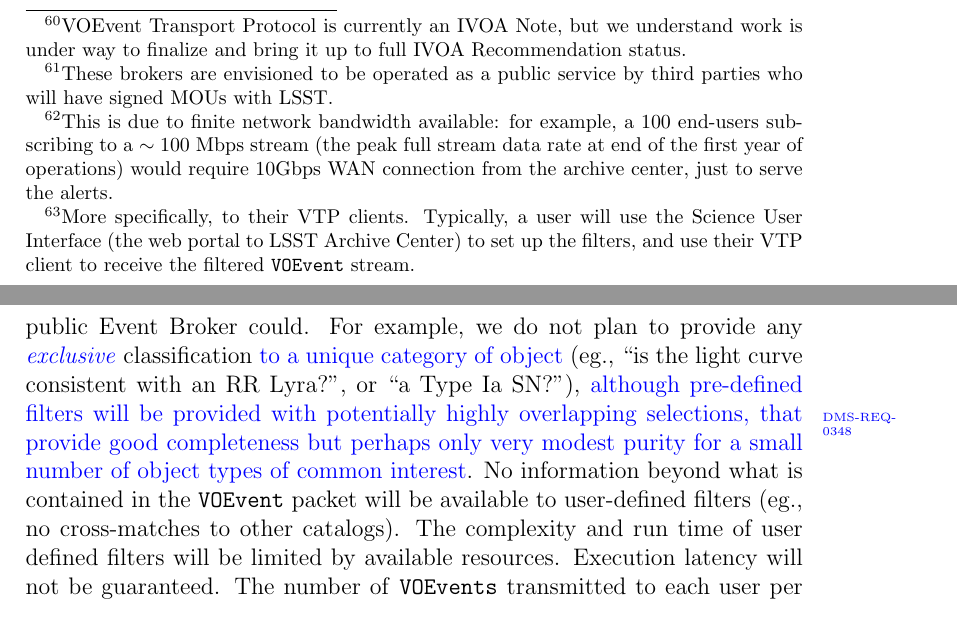
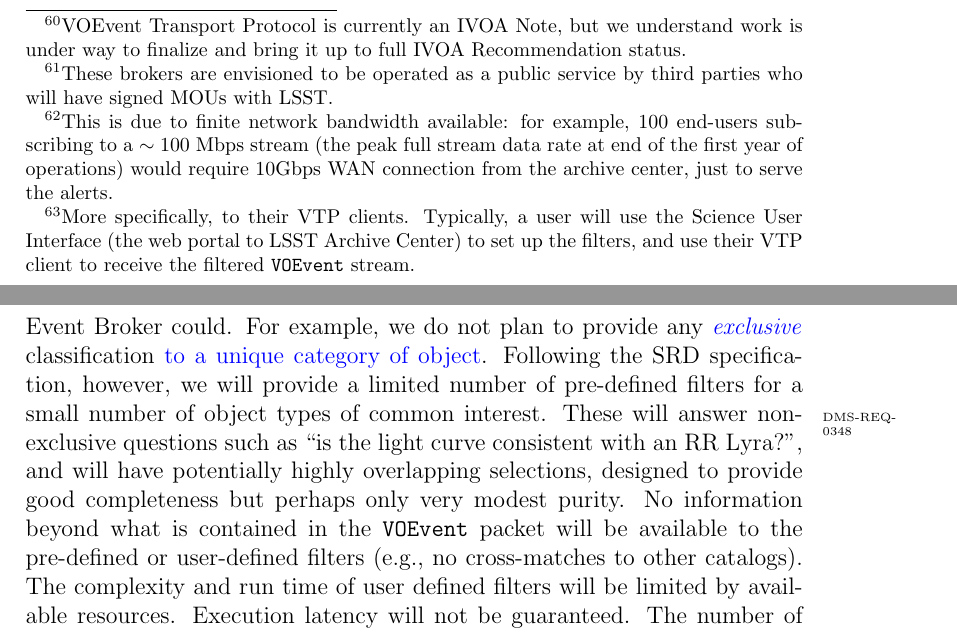
Before and after one commit to lsst/LSE-163, a LaTeX paper (dpdd.tex): two parts of pages 34 and 35 of 71, joined at a grey line, cut so that both start at the same text. Compiled offline with pdfLaTeX.

Commit message:
Modified language to more carefully distinguish between exclusive classification and non-exclusive filtering.

```diff
--- a/dpdd.tex
+++ b/dpdd.tex
@@ -812,7 +812,7 @@ With each alert, we attempt to include as much information known to LSST about t
 \subsubsection{Receiving and Filtering the Alerts}
 \label{sec:eventbrokers}
 
-Alerts will be transmitted in \VOEvent format, using standard IVOA protocols\dmreq{0002} (eg., VOEvent Transport Protocol; VTP\footnote{VOEvent Transport Protocol is currently an IVOA Note, but we understand work is under way to finalize and bring it up to full IVOA Recommendation status.}. As a very high rate of alerts is expected, approaching \R{$\sim 2$} \B{$\sim 10$} million per night, we plan for public VOEvent Event Brokers\footnote{These brokers are envisioned to be operated as a public service by third parties who will have signed MOUs with LSST.} to be the primary end-points of LSST's event streams. End-users will use these brokers to classify and filter events for subsets fitting their science goals. End-users will \emph{not} be able to subscribe to full, unfiltered, alert streams coming directly from LSST\footnote{This is due to finite network bandwidth available: for example, a 100 end-users subscribing to a $\sim 100$ Mbps stream (the peak full stream data rate at end of the first year of operations) would require 10Gbps WAN connection from the archive center, just to serve the alerts.}.
+Alerts will be transmitted in \VOEvent format, using standard IVOA protocols\dmreq{0002} (e.g., VOEvent Transport Protocol; VTP\footnote{VOEvent Transport Protocol is currently an IVOA Note, but we understand work is under way to finalize and bring it up to full IVOA Recommendation status.}. As a very high rate of alerts is expected, approaching \R{$\sim 2$} \B{$\sim 10$} million per night, we plan for public VOEvent Event Brokers\footnote{These brokers are envisioned to be operated as a public service by third parties who will have signed MOUs with LSST.} to be the primary end-points of LSST's event streams. End-users will use these brokers to classify and filter events for subsets fitting their science goals. End-users will \emph{not} be able to subscribe to full, unfiltered, alert streams coming directly from LSST\footnote{This is due to finite network bandwidth available: for example, 100 end-users subscribing to a $\sim 100$ Mbps stream (the peak full stream data rate at end of the first year of operations) would require 10Gbps WAN connection from the archive center, just to serve the alerts.}.
 
 To directly serve the end-users, LSST will provide a basic, limited capacity, alert filtering service.\dmreq{0342} This service will run at the LSST U.S. Archive Center (at NCSA). It will let astronomers create simple filters that limit what alerts are ultimately forwarded to them\footnote{More specifically, to their VTP clients. Typically, a user will use the Science User Interface (the web portal to LSST Archive Center) to set up the filters, and use their VTP client to receive the filtered \VOEvent stream.}. These \emph{user defined filters} will be possible to specify using an SQL-like declarative language, or short snippets of (likely Python) code. For example, here's what a filter may look like:
 \begin{verbatim}
@@ -829,7 +829,15 @@ To directly serve the end-users, LSST will provide a basic, limited capacity, al
         return nn.dist < 2. * nn.Re
 \end{verbatim}
 
-We emphasize that this LSST-provided capability will be limited, and is \emph{not} intended to satisfy the wide variety of use cases that a full-fledged public Event Broker could. For example, we do not plan to provide any \B{\emph{exclusive}} classification \B{to a unique category of object} (eg., ``is the light curve consistent with an RR Lyra?'', or ``a Type Ia SN?''), \B{although pre-defined filters will be provided\dmreq{0348} with potentially highly overlapping selections, that provide good completeness but perhaps only very modest purity for a small number of object types of common interest}. No information beyond what is contained in the \VOEvent packet will be available to user-defined filters (eg., no cross-matches to other catalogs). The complexity and run time of user defined filters will be limited by available resources. Execution latency will not be guaranteed. The number of \VOEvents transmitted to each user per \R{user} \B{visit} will be limited as well (eg., \R{at least up to $\sim 20$} \B{the equivalent of 20 full-size alert packets} per visit per user\req{numBrokerAlerts}\dmreq{0343}, dynamically throttled depending on load). Finally, the total number of simultaneous subscribers is likely to be limited\req{numBrokerUsers} -- in case of overwhelming interest, a TAC-like proposal process may be instituted.
+We emphasize that this LSST-provided capability will be limited, and is \emph{not} intended to satisfy the wide variety of use cases that a full-fledged public Event Broker could.
+For example, we do not plan to provide any \B{\emph{exclusive}} classification \B{to a unique category of object}.
+Following the SRD specification, however, we will provide a limited number of pre-defined filters for a small number of object types of common interest.\dmreq{0348}
+These will answer non-exclusive questions such as ``is the light curve consistent with an RR Lyra?'', and will have potentially highly overlapping selections, designed to provide good completeness but perhaps only very modest purity.
+No information beyond what is contained in the \VOEvent packet will be available to the pre-defined or user-defined filters (e.g., no cross-matches to other catalogs).
+The complexity and run time of user defined filters will be limited by available resources.
+Execution latency will not be guaranteed.
+The number of \VOEvents transmitted to each user per \R{user} \B{visit} will be limited as well (e.g., \R{at least up to $\sim 20$} \B{the equivalent of 20 full-size alert packets} per visit per user\req{numBrokerAlerts}\dmreq{0343}, dynamically throttled depending on load).
+Finally, the total number of simultaneous subscribers is likely to be limited\req{numBrokerUsers} -- in case of overwhelming interest, a TAC-like proposal process may be instituted.
 
 \begin{openissues}
 \subsection{Open Issues}
```
